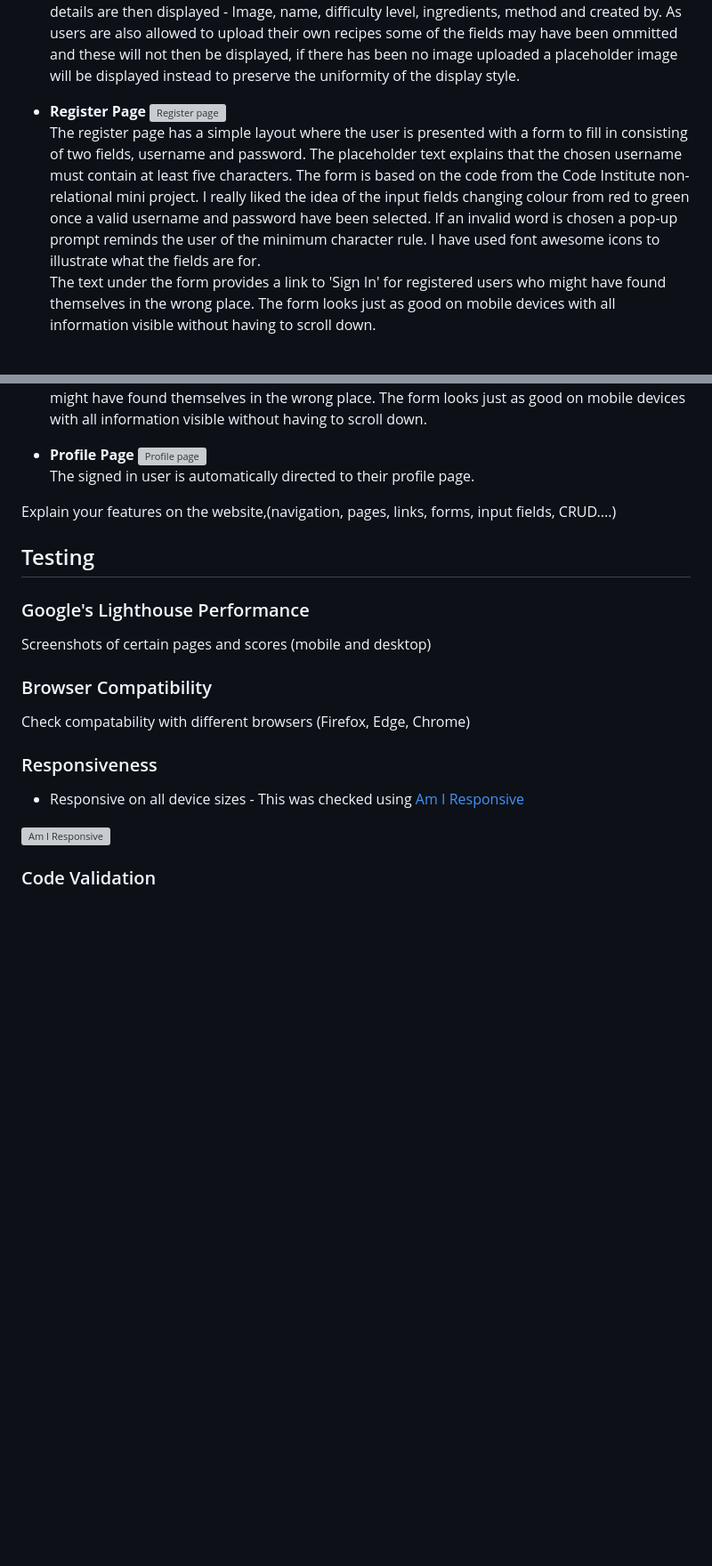
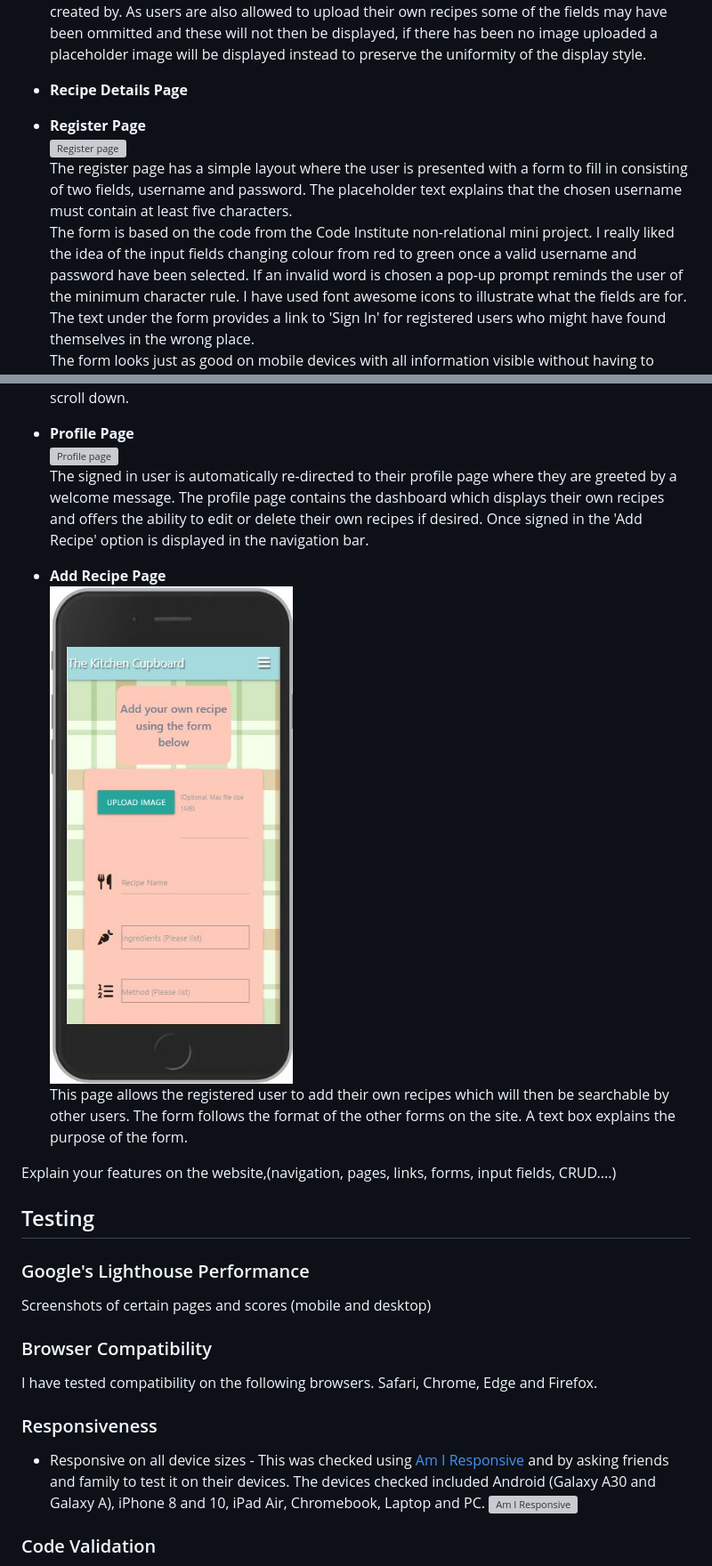
Before and after one commit to LHarveyDev/the-kitchen-cupboard, a Markdown page: README.md, 2 parts joined by grey strips. Shown: that part at 89% size. GitHub-like rendering; blank space fills up the shorter version; grey boxes are pictures that could not be loaded.

Commit message:
ADD ux stories to readme

```diff
--- a/README.md
+++ b/README.md
@@ -199,9 +200,12 @@ The website is live [Here](https://the-kitchen-cupboard-19573f40a32b.herokuapp.c
   The full recipe details are then displayed - Image, name, difficulty level, ingredients, method and created by. As users are also allowed to upload their own recipes some of the fields may have been ommitted and these will not then be displayed, if there has been no image uploaded a placeholder image will be displayed instead to preserve the uniformity of the display style.
 
 
+  - **Recipe Details Page**
+
   - **Register Page**
   ![Register page](/documentation/uxregister_mobile.jpg)
-  The register page has a simple layout where the user is presented with a form to fill in consisting of two fields, username and password. The placeholder text explains that the chosen username must contain at least five characters. The form is based on the code from the Code Institute non-relational mini project. I really liked the idea of the input fields changing colour from red to green once a valid username and password have been selected. If an invalid word is chosen a pop-up prompt reminds the user of the minimum character rule. I have used font awesome icons to illustrate what the fields are for.
+  The register page has a simple layout where the user is presented with a form to fill in consisting of two fields, username and password. The placeholder text explains that the chosen username must contain at least five characters.
+  The form is based on the code from the Code Institute non-relational mini project. I really liked the idea of the input fields changing colour from red to green once a valid username and password have been selected. If an invalid word is chosen a pop-up prompt reminds the user of the minimum character rule. I have used font awesome icons to illustrate what the fields are for.
   The text under the form provides a link to 'Sign In' for registered users who might have found themselves in the wrong place.
   The form looks just as good on mobile devices with all information visible without having to scroll down.
 
@@ -215,7 +219,13 @@ The website is live [Here](https://the-kitchen-cupboard-19573f40a32b.herokuapp.c
 
   - **Profile Page**
   ![Profile page](/documentation/uxprofile_mobile.jpg)
-  The signed in user is automatically directed to their profile page.
+  The signed in user is automatically re-directed to their profile page where they are greeted by a welcome message. The profile page contains the dashboard which displays their own recipes and offers the ability to edit or delete their own recipes if desired. Once signed in the 'Add Recipe' option is displayed in the navigation bar.
+
+
+  - **Add Recipe Page**
+  ![Add recipe page](/documentation/uxaddrecipe_mobile.jpg)
+  This page allows the registered user to add their own recipes which will then be searchable by other users. The form follows the format of the other forms on the site. A text box explains the purpose of the form.
+
 
 Explain your features on the website,(navigation, pages, links, forms, input fields, CRUD....)
 
@@ -224,10 +234,9 @@ Explain your features on the website,(navigation, pages, links, forms, input fie
 ### Google's Lighthouse Performance
 Screenshots of certain pages and scores (mobile and desktop)
 ### Browser Compatibility
-Check compatability with different browsers (Firefox, Edge, Chrome)
+I have tested compatibility on the following browsers. Safari, Chrome, Edge and Firefox.
 ### Responsiveness
-- Responsive on all device sizes - This was checked using [Am I Responsive](https://ui.dev/amiresponsive)
-
+- Responsive on all device sizes - This was checked using [Am I Responsive](https://ui.dev/amiresponsive) and by asking friends and family to test it on their devices. The devices checked included Android (Galaxy A30 and Galaxy A), iPhone 8 and 10, iPad Air, Chromebook, Laptop and PC.
 ![Am I Responsive](/documentation/amiresponsive.jpg)
 ### Code Validation
 - **HTML** [HTML5](https://validator.w3.org/)
```
Also changed, not shown: other parts of README.md (+1 -0 lines).
